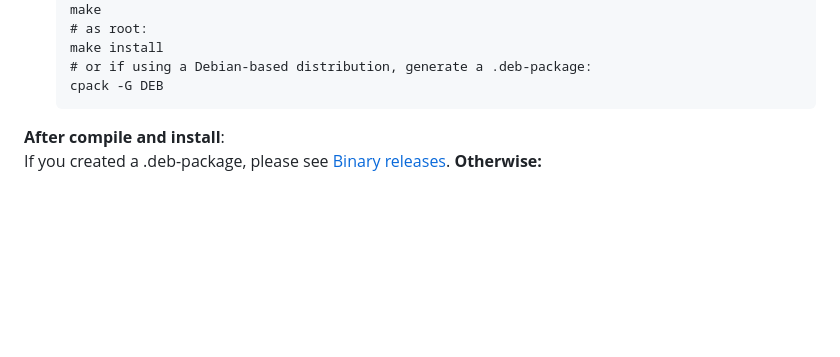
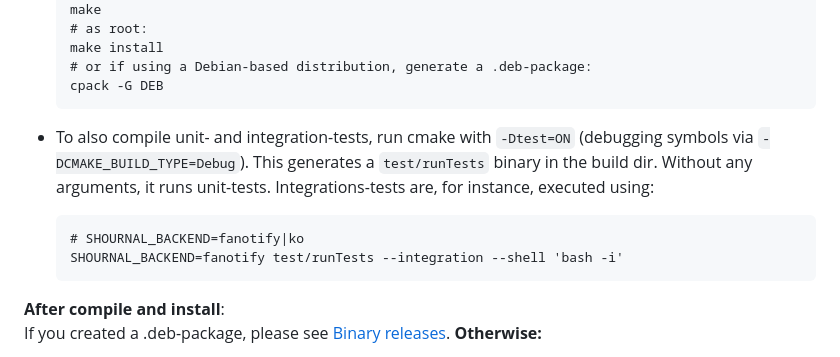
Before and after one commit to tycho-kirchner/shournal, a Markdown page: README-compile.md, the part around the change. Drawn GitHub-style; blank space fills up the shorter version.

Commit message:
Document how to run unit- and integration tests.

```diff
--- a/README-compile.md
+++ b/README-compile.md
@@ -64,6 +64,14 @@
   # or if using a Debian-based distribution, generate a .deb-package:
   cpack -G DEB
   ~~~
+* To also compile unit- and integration-tests, run cmake with
+  `-Dtest=ON` (debugging symbols via `-DCMAKE_BUILD_TYPE=Debug`). This generates
+  a `test/runTests` binary in the build dir. Without any arguments, it runs
+  unit-tests. Integrations-tests are, for instance, executed using:
+  ~~~
+  # SHOURNAL_BACKEND=fanotify|ko
+  SHOURNAL_BACKEND=fanotify test/runTests --integration --shell 'bash -i'
+  ~~~
 
 
 **After compile and install**: <br>
```
